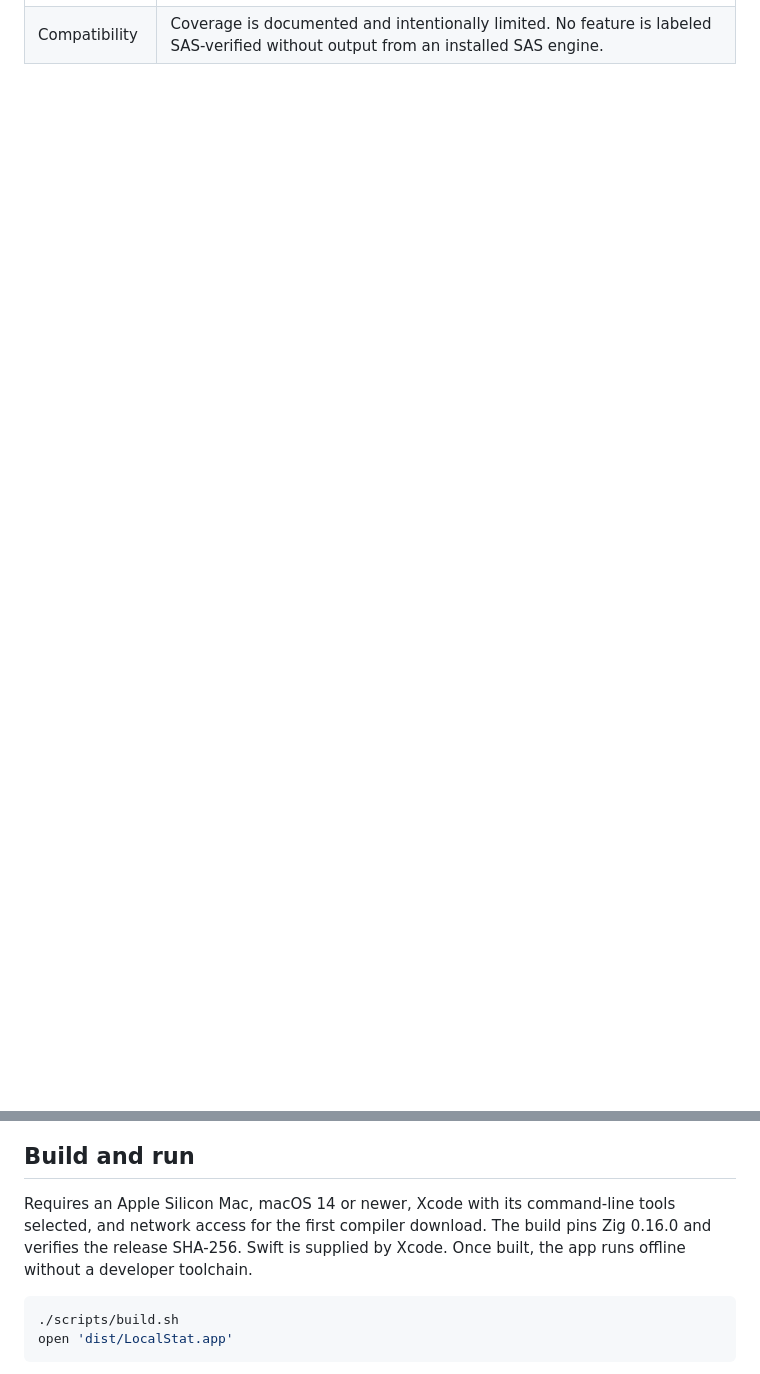
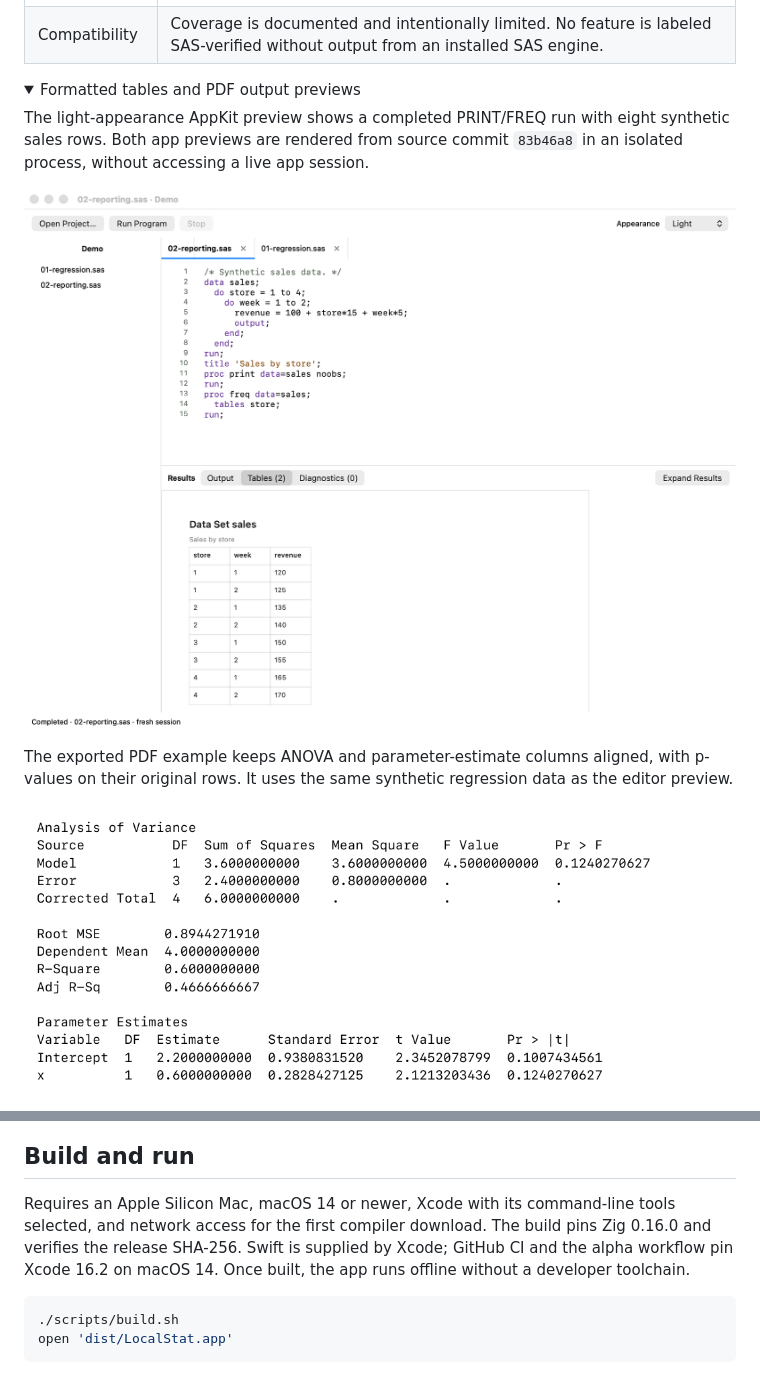
Before and after one commit to hafiz122/localstat, a Markdown page: README.md, 2 parts joined by grey strips. GitHub-like rendering; pictures changed too: assets/localstat-pdf-output.png (added), assets/localstat-tables.png (added); folded sections open; blank space fills up the shorter version.

Commit message:
Refresh README and current source previews

````diff
--- a/README.md
+++ b/README.md
@@ -28 +30,17 @@ Current source builds add a **Tables** results tab for `PROC PRINT`, `PROC FREQ`
 | Compatibility | Coverage is documented and intentionally limited. No feature is labeled SAS-verified without output from an installed SAS engine. |
+
+<details>
+<summary>Formatted tables and PDF output previews</summary>
+
+The light-appearance AppKit preview shows a completed PRINT/FREQ run with eight synthetic sales rows. Both app previews are rendered from source commit `83b46a8` in an isolated process, without accessing a live app session.
+
+<p align="center">
+  <img src="assets/localstat-tables.png" alt="Source-rendered LocalStat preview showing eight synthetic sales rows in the formatted Tables view" width="1000">
+</p>
+
+The exported PDF example keeps ANOVA and parameter-estimate columns aligned, with p-values on their original rows. It uses the same synthetic regression data as the editor preview.
+
+<p align="center">
+  <img src="assets/localstat-pdf-output.png" alt="Rendered PDF excerpt with aligned ANOVA, model statistics, and parameter-estimate columns" width="1000">
+</p>
+
@@ -29,7 +48,7 @@ Current source builds add a **Tables** results tab for `PROC PRINT`, `PROC FREQ`
 
 ## Build and run
 
-Requires an Apple Silicon Mac, macOS 14 or newer, Xcode with its command-line tools selected, and network access for the first compiler download. The build pins Zig 0.16.0 and verifies the release SHA-256. Swift is supplied by Xcode. Once built, the app runs offline without a developer toolchain.
+Requires an Apple Silicon Mac, macOS 14 or newer, Xcode with its command-line tools selected, and network access for the first compiler download. The build pins Zig 0.16.0 and verifies the release SHA-256. Swift is supplied by Xcode; GitHub CI and the alpha workflow pin Xcode 16.2 on macOS 14. Once built, the app runs offline without a developer toolchain.
 
 ```sh
 ./scripts/build.sh
````
Also changed, not shown: other parts of README.md (+21 -11 lines), assets/localstat-ide.png.
